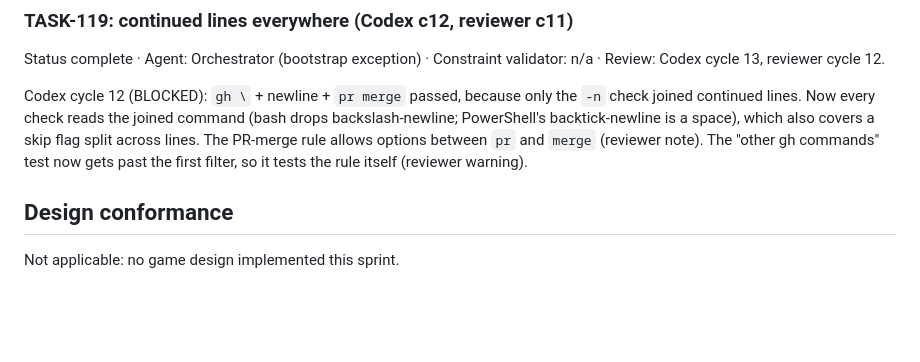
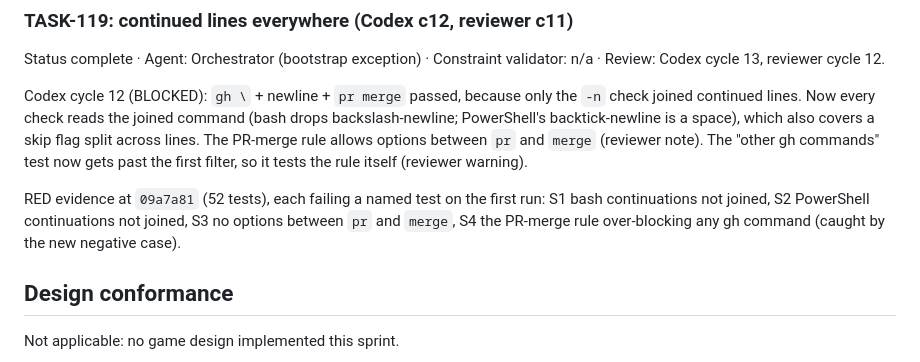
Before and after one commit to fanboy1000000/TemuCiv, a Markdown page: docs/sprints/SPRINT-1.md, the part around the change. GitHub-like rendering; blank space fills up the shorter version.

Commit message:
TASK-119: record RED evidence
Co-Authored-By: Claude Opus 5.5 <noreply@anthropic.com>
Claude-Session: https://claude.ai/code/session_01NpZzHmgKRnVptFc4u7ox5y

```diff
--- a/docs/sprints/SPRINT-1.md
+++ b/docs/sprints/SPRINT-1.md
@@ -360,6 +360,10 @@ which also covers a skip flag split across lines. The PR-merge rule allows optio
 (reviewer note). The "other gh commands" test now gets past the first filter, so it tests the rule itself
 (reviewer warning).
 
+RED evidence at `09a7a81` (52 tests), each failing a named test on the first run: S1 bash continuations not
+joined, S2 PowerShell continuations not joined, S3 no options between `pr` and `merge`, S4 the PR-merge rule
+over-blocking any gh command (caught by the new negative case).
+
 ## Design conformance
 
 Not applicable: no game design implemented this sprint.
```
